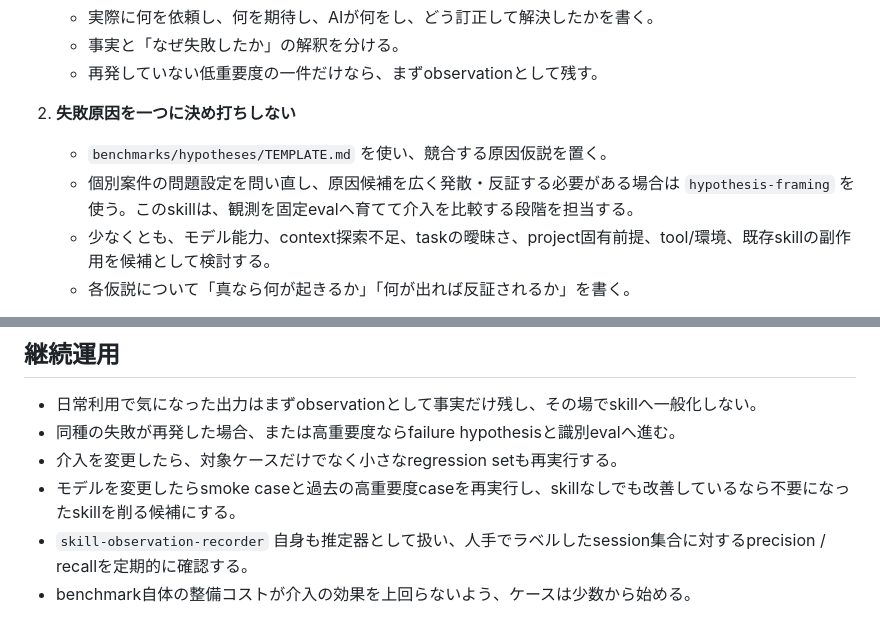
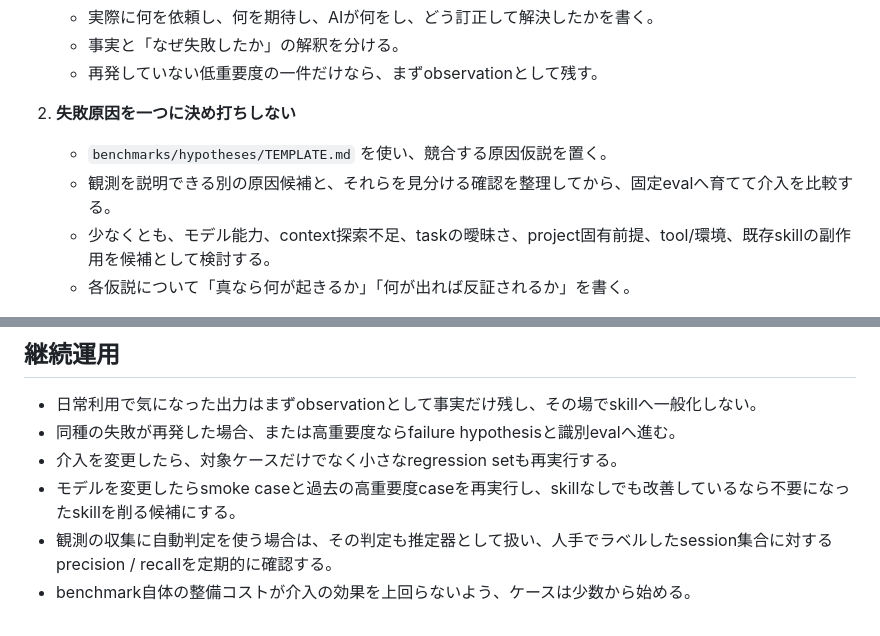
Before and after one commit to hrtk91/personal-skills, a Markdown page: skills/skill-benchmark/SKILL.md, 2 parts joined by grey strips. GitHub-like rendering.

Commit message:
スキル評価を特定の仮説整理・観測スキルに依存させない

```diff
--- a/skills/skill-benchmark/SKILL.md
+++ b/skills/skill-benchmark/SKILL.md
@@ -28,7 +28,7 @@ case作成だけを依頼された場合は、原則としてfailure hypothesis
 
 2. **失敗原因を一つに決め打ちしない**
    - `benchmarks/hypotheses/TEMPLATE.md` を使い、競合する原因仮説を置く。
-   - 個別案件の問題設定を問い直し、原因候補を広く発散・反証する必要がある場合は `hypothesis-framing` を使う。このskillは、観測を固定evalへ育てて介入を比較する段階を担当する。
+   - 観測を説明できる別の原因候補と、それらを見分ける確認を整理してから、固定evalへ育てて介入を比較する。
    - 少なくとも、モデル能力、context探索不足、taskの曖昧さ、project固有前提、tool/環境、既存skillの副作用を候補として検討する。
    - 各仮説について「真なら何が起きるか」「何が出れば反証されるか」を書く。
 
@@ -78,5 +78,5 @@ case作成だけを依頼された場合は、原則としてfailure hypothesis
 - 同種の失敗が再発した場合、または高重要度ならfailure hypothesisと識別evalへ進む。
 - 介入を変更したら、対象ケースだけでなく小さなregression setも再実行する。
 - モデルを変更したらsmoke caseと過去の高重要度caseを再実行し、skillなしでも改善しているなら不要になったskillを削る候補にする。
-- `skill-observation-recorder` 自身も推定器として扱い、人手でラベルしたsession集合に対するprecision / recallを定期的に確認する。
+- 観測の収集に自動判定を使う場合は、その判定も推定器として扱い、人手でラベルしたsession集合に対するprecision / recallを定期的に確認する。
 - benchmark自体の整備コストが介入の効果を上回らないよう、ケースは少数から始める。
```
